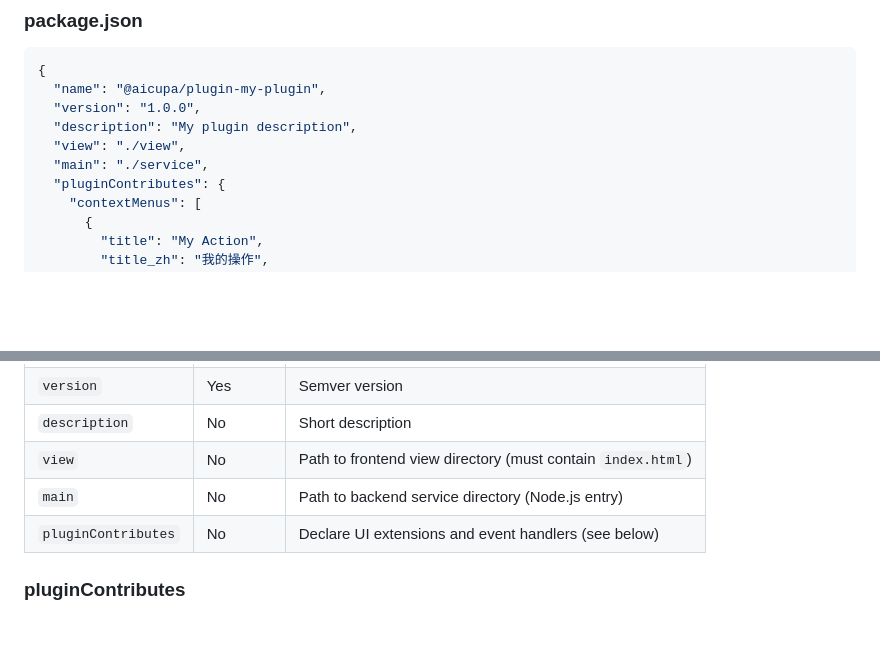
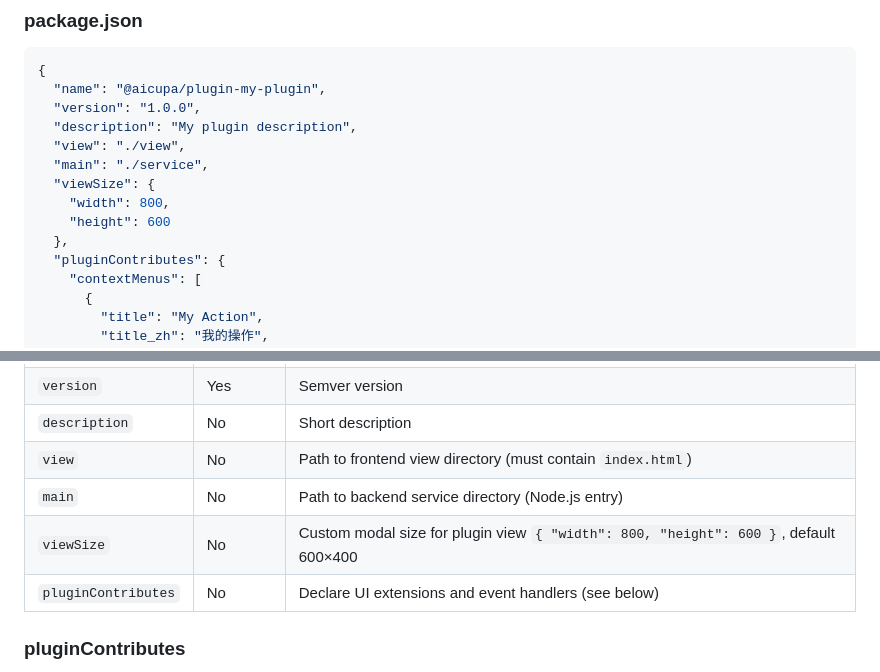
Before and after one commit to Saber2pr/todolist-pro, a Markdown page: Usage/Plugin.md, 2 parts joined by grey strips. Drawn GitHub-style; blank space fills up the shorter version.

Commit message:
chore: update

```diff
--- a/Usage/Plugin.md
+++ b/Usage/Plugin.md
@@ -26,6 +26,10 @@ my-plugin/
   "description": "My plugin description",
   "view": "./view",
   "main": "./service",
+  "viewSize": {
+    "width": 800,
+    "height": 600
+  },
   "pluginContributes": {
     "contextMenus": [
       {
@@ -54,6 +58,7 @@ my-plugin/
 | `description` | No | Short description |
 | `view` | No | Path to frontend view directory (must contain `index.html`) |
 | `main` | No | Path to backend service directory (Node.js entry) |
+| `viewSize` | No | Custom modal size for plugin view `{ "width": 800, "height": 600 }`, default 600×400 |
 | `pluginContributes` | No | Declare UI extensions and event handlers (see below) |
 
 ### pluginContributes
```
